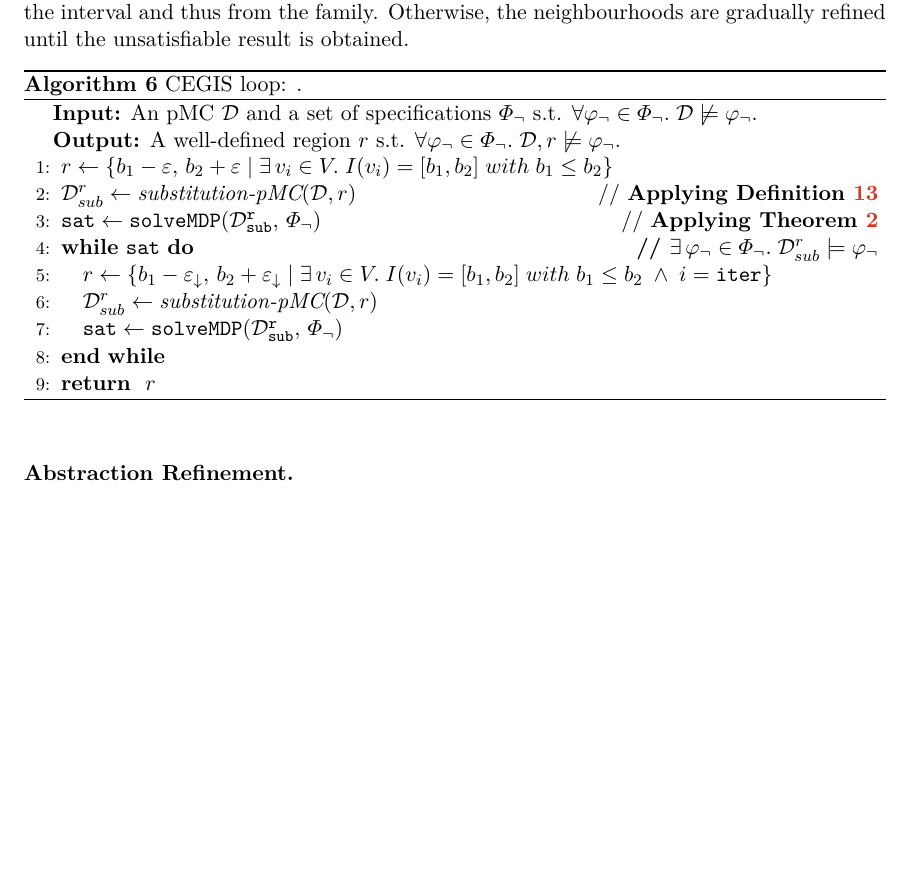
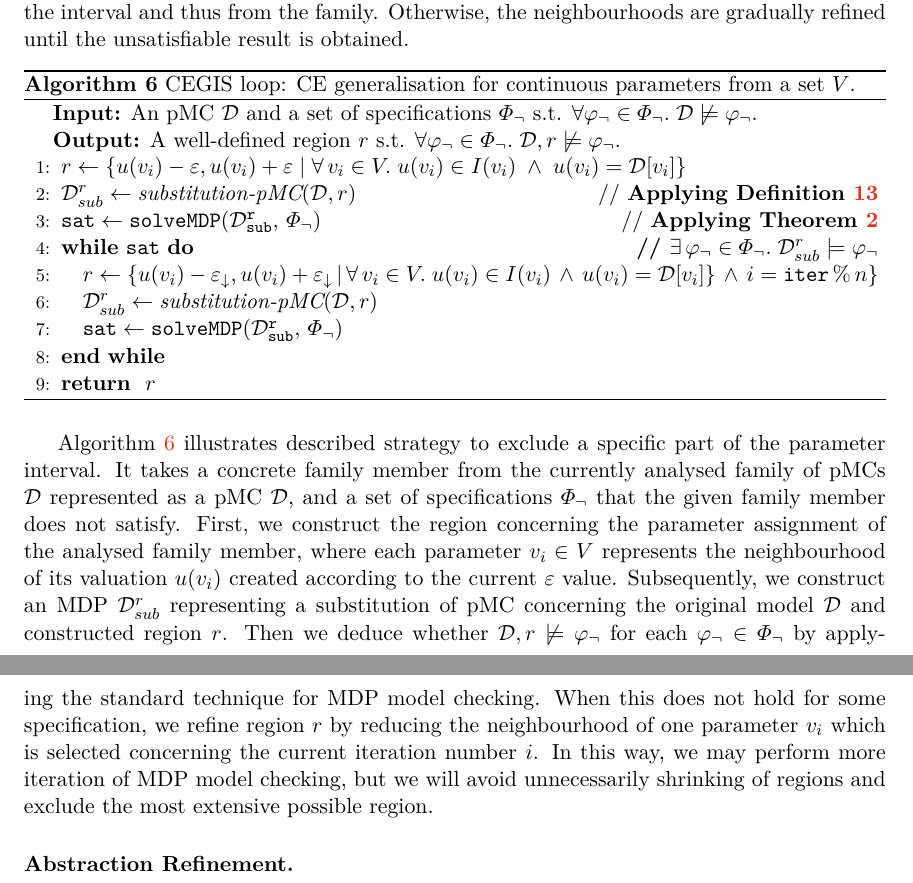
Before and after one commit to xstupi00/Master-s-Thesis, a LaTeX thesis (projekt.tex, which reads chapters/novel_approaches.tex): part of page 30 of 42 before the commit and two parts of pages 30 and 31 of 43 after it, the two joined at a grey line, cut so that both start at the same text, the shorter picture padded with empty space. Compiled offline with pdfLaTeX.

Commit message:
Add CEGIS combined algorithm description

```diff
--- a/chapters/novel_approaches.tex
+++ b/chapters/novel_approaches.tex
@@ -232,18 +232,25 @@ Otherwise,~the~neighbourhoods are gradually refined until the~unsatisfiable resu
 \hspace*{\algorithmicindent} \textbf{Output:} A well-defined region $r$ s.t. $\forall \varphi_{\neg} \in \varPhi_{\neg}. \; \mathcal{D}, r \not\models \varphi_{\neg}. $ \\
 \vspace*{-1.5em}
 \begin{algorithmic}[1]
-    \STATE $r \leftarrow \{ b_1 - \varepsilon, \, b_2 + \varepsilon \; \lvert \; \exists \, v_i \in V. \; I(v_i) = [b_1, b_2] \; with \; b_1 \leq b_2\}$
+    \STATE $r \leftarrow \{ u(v_i) - \varepsilon, u(v_i) + \varepsilon \; \lvert \; \forall \, v_i \in V. \; u(v_i) \in I(v_i) \; \land \; u(v_i) = \mathcal{D}[v_i]\}$
     \STATE $\mathcal{D}_{sub}^r \leftarrow \textit{substitution-pMC}(\mathcal{D}, r) $ \hfill // \textbf{Applying Definition~\ref{def:sub_mc}}
     \STATE $\mathtt{sat} \leftarrow \mathtt{solveMDP(\mathcal{D}_{sub}^r, \, \varPhi_{\neg})}$ \hfill // \textbf{Applying Theorem~\ref{def:sub_mc_check}}
     \WHILE [$\exists \, \varphi_{\neg} \in \varPhi_{\neg}. \; \mathcal{D}_{sub}^r \models \varphi_{\neg}$] {$\mathtt{sat}$}
-        \STATE $r \leftarrow \{ b_1 - \varepsilon_{\downarrow}, \, b_2 + \varepsilon_{\downarrow} \; \lvert \; \exists \, v_i \in V. \; I(v_i) = [b_1, b_2] \; with \; b_1 \leq b_2 \; \land \; i = \texttt{iter} \}$
+        \STATE $r \leftarrow \{ u(v_i) - \varepsilon_\downarrow, u(v_i) + \varepsilon_\downarrow \, \lvert \, \forall \, v_i \in V. \; u(v_i) \in I(v_i) \, \land \, u(v_i) = \mathcal{D}[v_i]\} \, \land \, i = \texttt{iter} \, \% \, n \}$
         \STATE $\mathcal{D}_{sub}^r \leftarrow \textit{substitution-pMC}(\mathcal{D}, r) $
     \STATE $\mathtt{sat} \leftarrow \mathtt{solveMDP(\mathcal{D}_{sub}^r, \, \varPhi_{\neg})}$
     \ENDWHILE
     \RETURN $r$
 \end{algorithmic}
-\caption{CEGIS loop: .}
+\caption{CEGIS loop: CE generalisation for continuous parameters from a set $V$.}
 \label{alg:cegis_ce_combined}
 \end{algorithm}
+Algorithm~\ref{alg:cegis_ce_combined} illustrates described strategy to exclude a~specific part of the~parameter interval.
+It takes a~concrete family member from the~currently analysed family of pMCs $\mathcal{D}$ represented as a~pMC $\mathcal{D}$,~and a~set of specifications $\varPhi_{\neg}$ that the~given family member does not satisfy.
+First,~we construct the~region concerning the~parameter assignment of the~analysed family member,~where each parameter $v_i \in V$ represents the~neighbourhood of its valuation $u(v_i)$ created according to the~current $\varepsilon$ value.
+Subsequently,~we construct an~MDP $\mathcal{D}_{sub}^r$ representing a~substitution of pMC concerning the~original model $\mathcal{D}$ and constructed region $r$.
+Then we deduce whether $\mathcal{D}, r \not\models \varphi_{\neg}$ for each $\varphi_{\neg} \in \varPhi_{\neg}$ by applying the standard technique for MDP model checking.
+When this does not hold for some specification,~we refine region $r$ by reducing the~neighbourhood of one parameter $v_i$ which is selected concerning the~current iteration number $i$.
+In this way,~we may perform more iteration of MDP model checking,~but we will avoid unnecessarily shrinking of regions and exclude the~most extensive possible region.
 
 \paragraph{Abstraction Refinement.}
```
